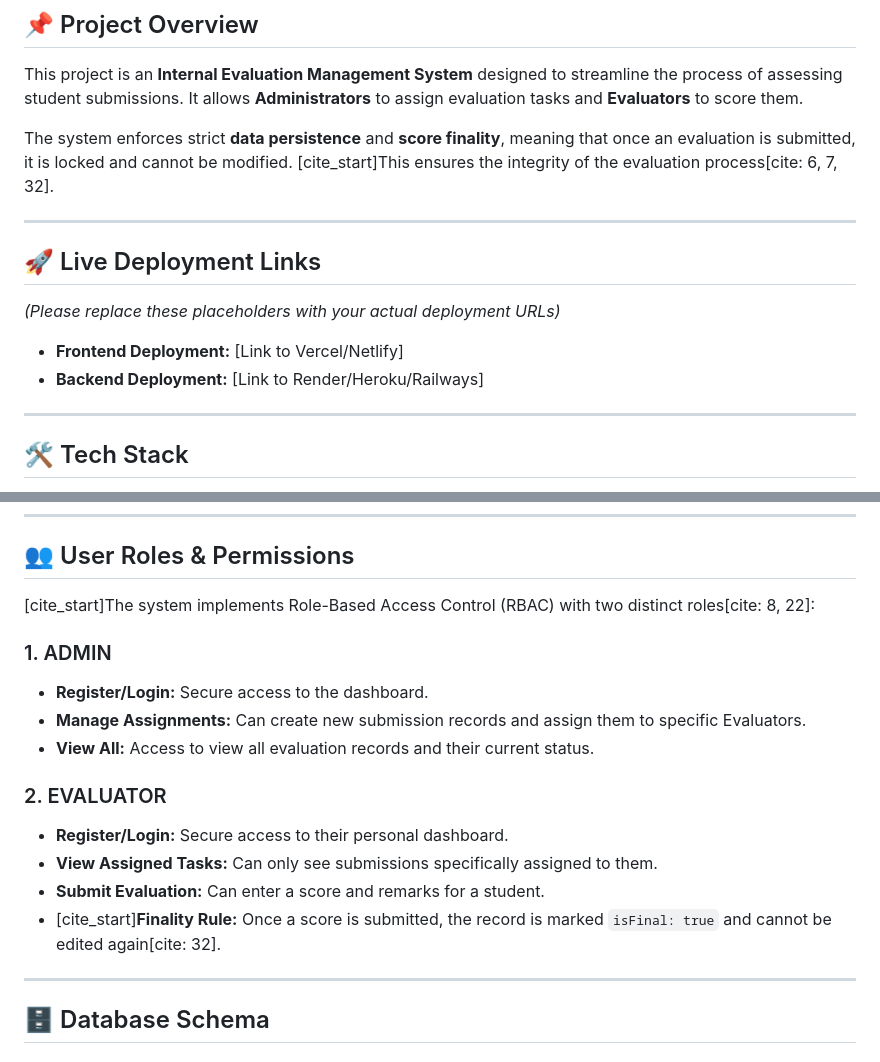
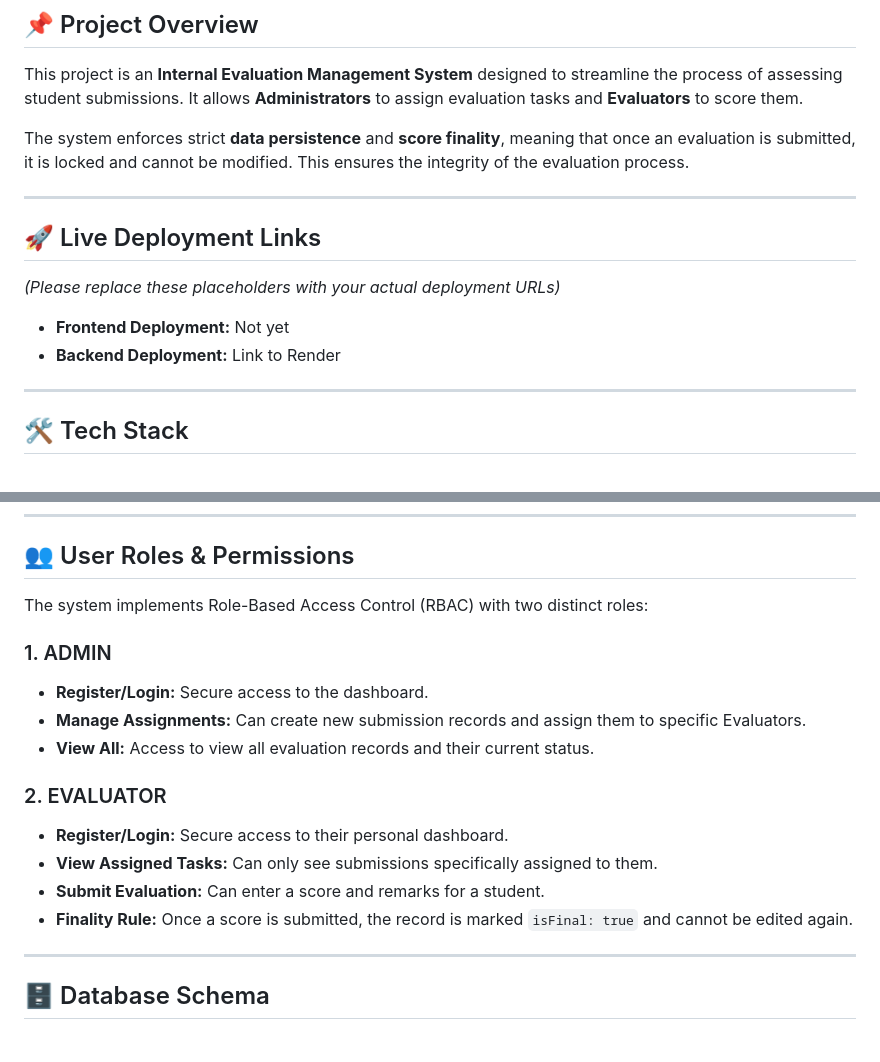
Before and after one commit to Jaswant-2525/Backend-Development, a Markdown page: README.md, 2 parts joined by grey strips. GitHub-like rendering.

Commit message:
Add README for Internal Evaluation Management System

```diff
--- a/README.md
+++ b/README.md
@@ -3,15 +3,15 @@
 ## 📌 Project Overview
 This project is an **Internal Evaluation Management System** designed to streamline the process of assessing student submissions. It allows **Administrators** to assign evaluation tasks and **Evaluators** to score them.
 
-The system enforces strict **data persistence** and **score finality**, meaning that once an evaluation is submitted, it is locked and cannot be modified. [cite_start]This ensures the integrity of the evaluation process[cite: 6, 7, 32].
+The system enforces strict **data persistence** and **score finality**, meaning that once an evaluation is submitted, it is locked and cannot be modified. This ensures the integrity of the evaluation process.
 
 ---
 
 ## 🚀 Live Deployment Links
 *(Please replace these placeholders with your actual deployment URLs)*
 
-* **Frontend Deployment:** [Link to Vercel/Netlify]
-* **Backend Deployment:** [Link to Render/Heroku/Railways]
+* **Frontend Deployment:** Not yet
+* **Backend Deployment:** Link to Render
 
 ---
 
@@ -27,7 +27,7 @@ This project is built using the **MERN** stack logic (Backend focus provided her
 ---
 
 ## 👥 User Roles & Permissions
-[cite_start]The system implements Role-Based Access Control (RBAC) with two distinct roles[cite: 8, 22]:
+The system implements Role-Based Access Control (RBAC) with two distinct roles:
 
 ### 1. ADMIN
 * **Register/Login:** Secure access to the dashboard.
@@ -38,7 +38,7 @@ This project is built using the **MERN** stack logic (Backend focus provided her
 * **Register/Login:** Secure access to their personal dashboard.
 * **View Assigned Tasks:** Can only see submissions specifically assigned to them.
 * **Submit Evaluation:** Can enter a score and remarks for a student.
-* [cite_start]**Finality Rule:** Once a score is submitted, the record is marked `isFinal: true` and cannot be edited again[cite: 32].
+* **Finality Rule:** Once a score is submitted, the record is marked `isFinal: true` and cannot be edited again.
 
 ---
 
```
